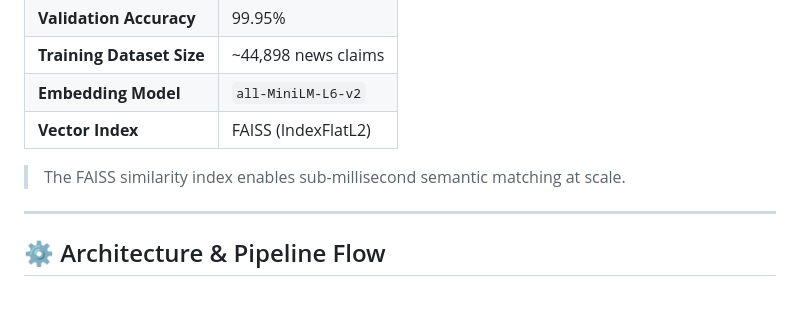
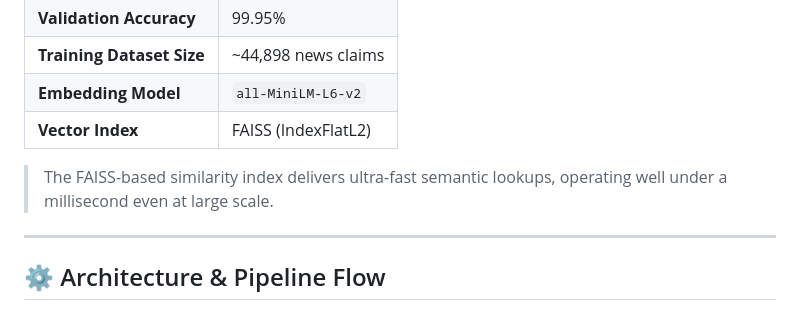
Before and after one commit to VNK1404/fake-news-detection, a Markdown page: README.md, the part around the change. Drawn GitHub-style.

Commit message:
docs: rephrase FAISS performance note in Model Performance section

```diff
--- a/README.md
+++ b/README.md
@@ -60,7 +60,7 @@ Our fine-tuned **RoBERTa** model was benchmarked against a curated fake news dat
 | **Embedding Model** | `all-MiniLM-L6-v2` |
 | **Vector Index** | FAISS (IndexFlatL2) |
 
-> The FAISS similarity index enables sub-millisecond semantic matching at scale.
+> The FAISS-based similarity index delivers ultra-fast semantic lookups, operating well under a millisecond even at large scale.
 
 ---
 
```
